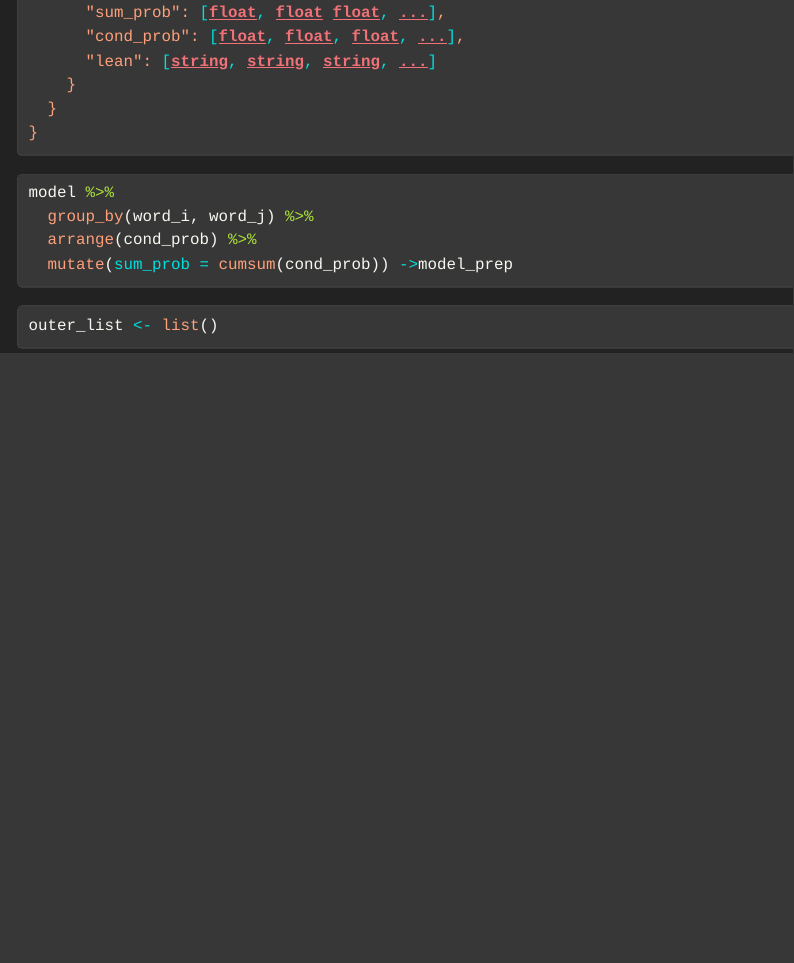
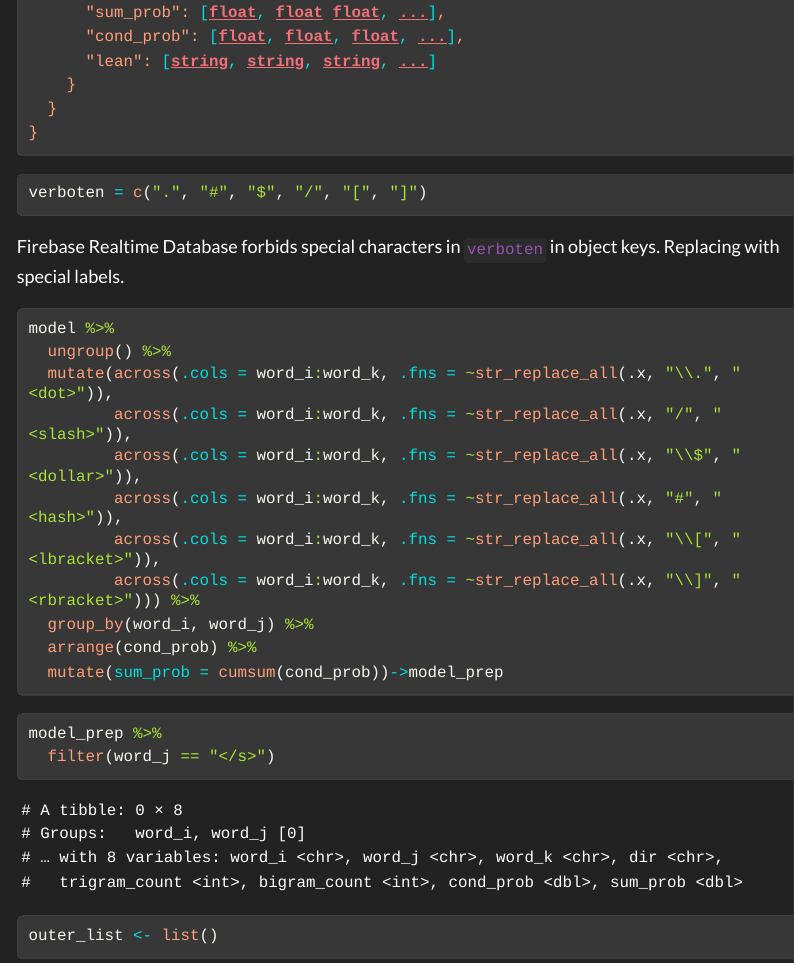
Before and after one commit to rlmead/lex-autocomplete, a Quarto document (model/3gram.qmd): the page in a window 1100 px wide, from 9740 px down. The pictures show the output file model/3gram.html that the author committed with the source, opened offline; long lines of code are wrapped.

Commit message:
update model code for firebase restrictions

````diff
--- a/model/3gram.qmd
+++ b/model/3gram.qmd
@@ -398,11 +398,29 @@ The model needs to be re-represented as a json file to be processed for the site
 ```
 
 ```{r}
+verboten = c(".", "#", "$", "/", "[", "]")
+```
+
+Firebase Realtime Database forbids special characters in `verboten` in object keys. Replacing with special labels.
+
+```{r}
 #| label: pre_probs
 model %>%
+  ungroup() %>%
+  mutate(across(.cols = word_i:word_k, .fns = ~str_replace_all(.x, "\\.", "<dot>")),
+         across(.cols = word_i:word_k, .fns = ~str_replace_all(.x, "/", "<slash>")),
+         across(.cols = word_i:word_k, .fns = ~str_replace_all(.x, "\\$", "<dollar>")),
+         across(.cols = word_i:word_k, .fns = ~str_replace_all(.x, "#", "<hash>")),
+         across(.cols = word_i:word_k, .fns = ~str_replace_all(.x, "\\[", "<lbracket>")),
+         across(.cols = word_i:word_k, .fns = ~str_replace_all(.x, "\\]", "<rbracket>"))) %>%
   group_by(word_i, word_j) %>%
   arrange(cond_prob) %>%
-  mutate(sum_prob = cumsum(cond_prob)) ->model_prep
+  mutate(sum_prob = cumsum(cond_prob))->model_prep
+```
+
+```{r}
+model_prep %>%
+  filter(word_j == "</s>")
 ```
 
 ```{r}
````
Also changed, not shown: model/3gram.R (+49 -33 lines), model/3gram.html.
